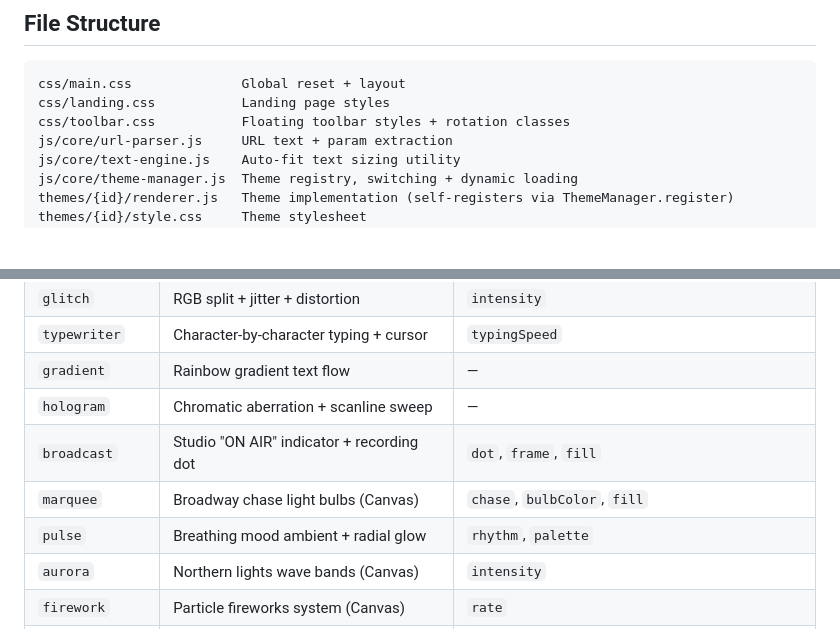
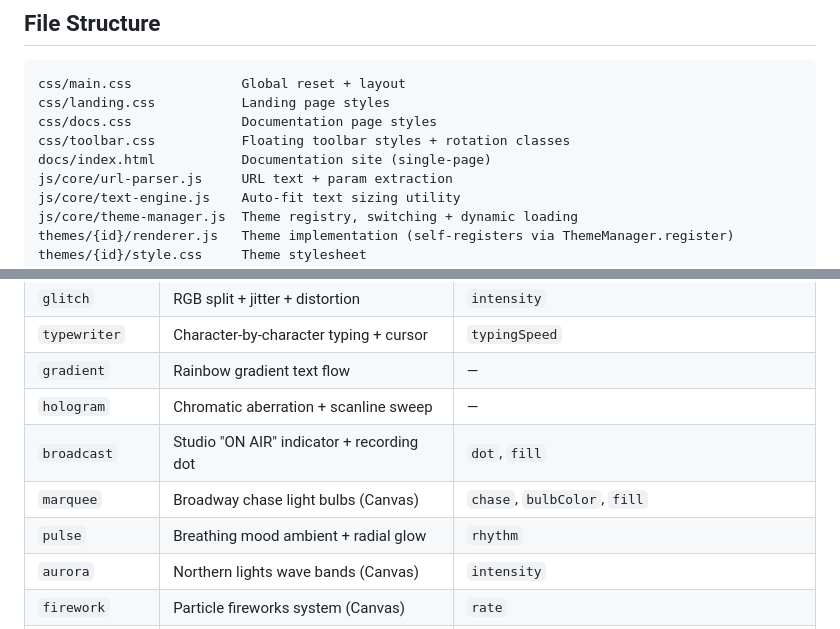
Before and after one commit to led-run/led.run, a Markdown page: CLAUDE.md, 2 parts joined by grey strips. Drawn GitHub-style; blank space fills up the shorter version.

Commit message:
docs: update file structure and fix theme param docs

````diff
--- a/CLAUDE.md
+++ b/CLAUDE.md
@@ -52,7 +52,9 @@ All params are "preference hints" — themes decide whether to consume them.
 ```
 css/main.css              Global reset + layout
 css/landing.css           Landing page styles
+css/docs.css              Documentation page styles
 css/toolbar.css           Floating toolbar styles + rotation classes
+docs/index.html           Documentation site (single-page)
 js/core/url-parser.js     URL text + param extraction
 js/core/text-engine.js    Auto-fit text sizing utility
 js/core/theme-manager.js  Theme registry, switching + dynamic loading
@@ -79,9 +81,9 @@ js/app.js                 App entry + orchestrator
 | `typewriter` | Character-by-character typing + cursor | `typingSpeed` |
 | `gradient` | Rainbow gradient text flow | — |
 | `hologram` | Chromatic aberration + scanline sweep | — |
-| `broadcast` | Studio "ON AIR" indicator + recording dot | `dot`, `frame`, `fill` |
+| `broadcast` | Studio "ON AIR" indicator + recording dot | `dot`, `fill` |
 | `marquee` | Broadway chase light bulbs (Canvas) | `chase`, `bulbColor`, `fill` |
-| `pulse` | Breathing mood ambient + radial glow | `rhythm`, `palette` |
+| `pulse` | Breathing mood ambient + radial glow | `rhythm` |
 | `aurora` | Northern lights wave bands (Canvas) | `intensity` |
 | `firework` | Particle fireworks system (Canvas) | `rate` |
 | `wood` | Warm wooden cafe sign with painted text | `grain`, `warm`, `fill` |
````
